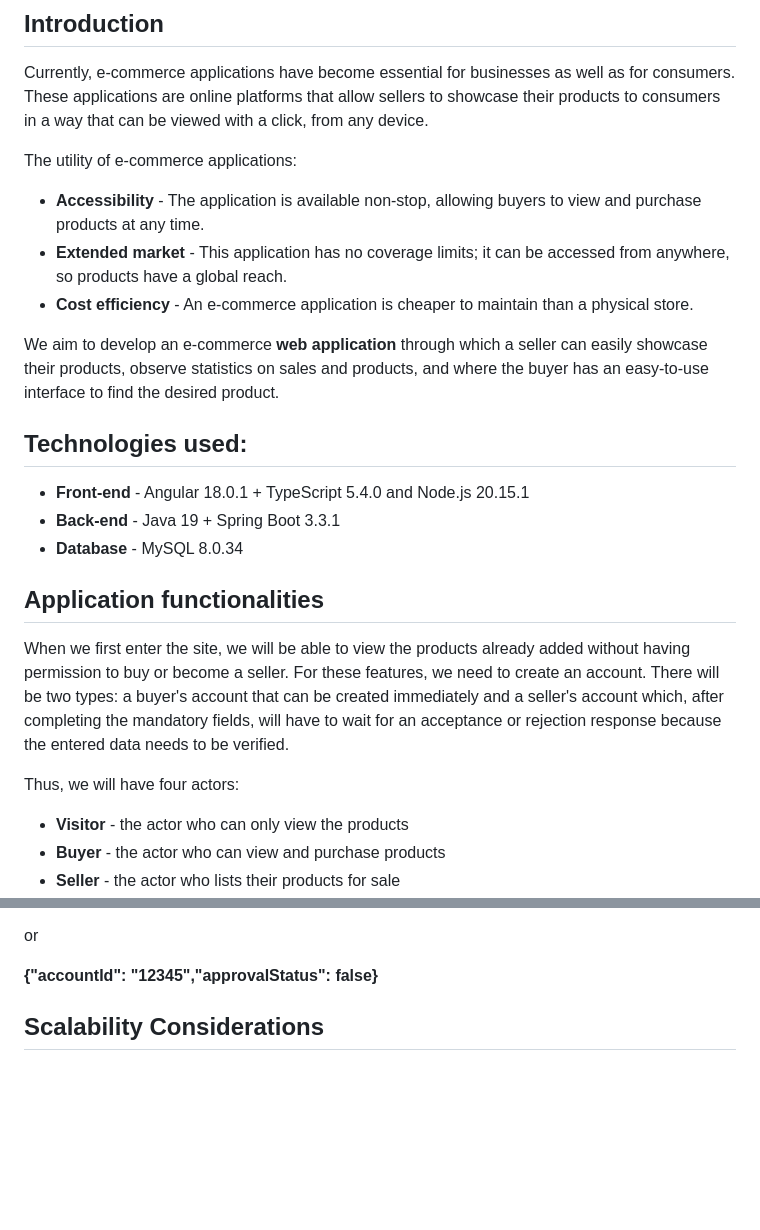
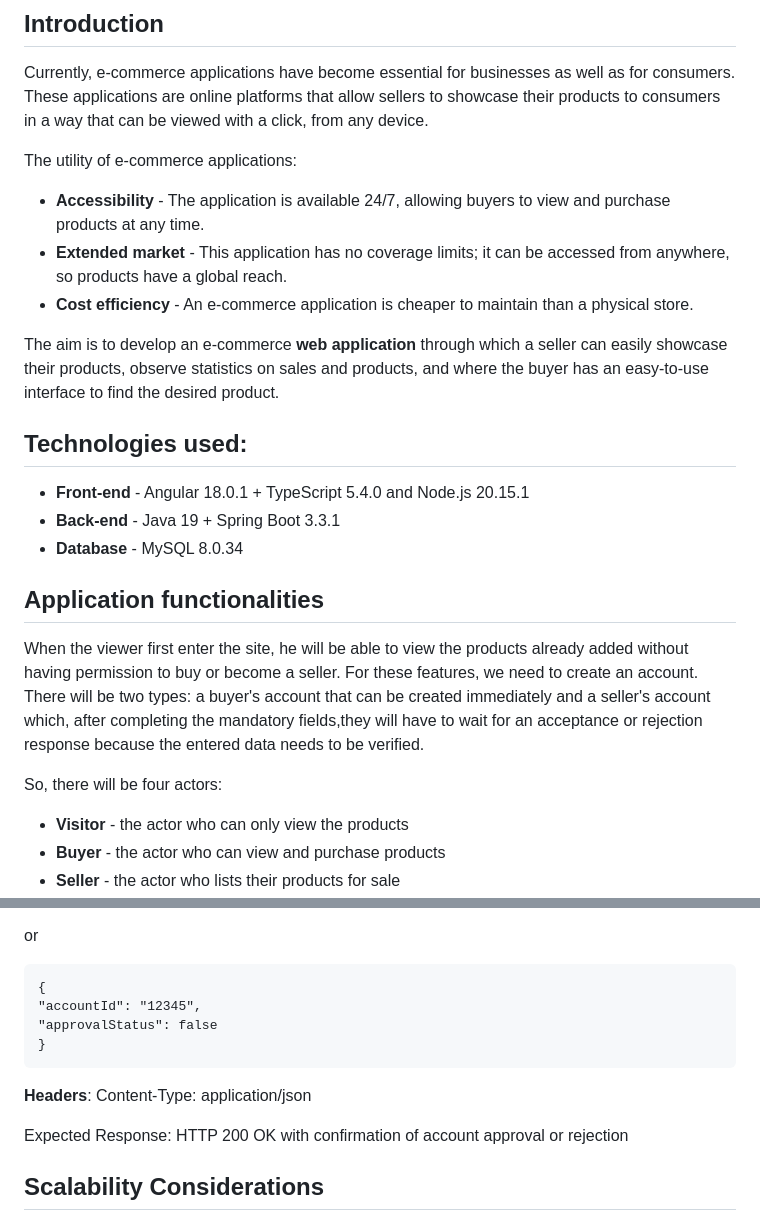
Before and after one commit to Osnaga-Robert/E-commerce_app, a Markdown page: Design_Document/README.md, 2 parts joined by grey strips. GitHub-like rendering; blank space fills up the shorter version.

```diff
--- a/Design_Document/README.md
+++ b/Design_Document/README.md
@@ -5,11 +5,11 @@
 Currently, e-commerce applications have become essential for businesses as well as for consumers. These applications are online platforms that allow sellers to showcase their products to consumers in a way that can be viewed with a click, from any device.
 
 The utility of e-commerce applications:
-- **Accessibility** - The application is available non-stop, allowing buyers to view and purchase products at any time.
+- **Accessibility** - The application is available 24/7, allowing buyers to view and purchase products at any time.
 - **Extended market** - This application has no coverage limits; it can be accessed from anywhere, so products have a global reach.
 - **Cost efficiency** - An e-commerce application is cheaper to maintain than a physical store.
 
-We aim to develop an e-commerce **web application** through which a seller can easily showcase their products, observe statistics on sales and products, and where the buyer has an easy-to-use interface to find the desired product.
+The aim is to develop an e-commerce **web application** through which a seller can easily showcase their products, observe statistics on sales and products, and where the buyer has an easy-to-use interface to find the desired product.
 
 ## Technologies used:
 
@@ -19,9 +19,9 @@ We aim to develop an e-commerce **web application** through which a seller can e
 
 ## Application functionalities
 
-When we first enter the site, we will be able to view the products already added without having permission to buy or become a seller. For these features, we need to create an account. There will be two types: a buyer's account that can be created immediately and a seller's account which, after completing the mandatory fields, will have to wait for an acceptance or rejection response because the entered data needs to be verified.
+When the viewer first enter the site, he will be able to view the products already added without having permission to buy or become a seller. For these features, we need to create an account. There will be two types: a buyer's account that can be created immediately and a seller's account which, after completing the mandatory fields,they will have to wait for an acceptance or rejection response because the entered data needs to be verified.
 
-Thus, we will have four actors:
+So, there will be four actors:
 
 - **Visitor** - the actor who can only view the products
 - **Buyer** - the actor who can view and purchase products
@@ -399,7 +478,14 @@ checks the details submitted by the seller, and approves or rejects the request,
 
 or
 
-**{"accountId": "12345","approvalStatus": false}**
+    {
+    "accountId": "12345",
+    "approvalStatus": false
+    }
+
+**Headers**: Content-Type: application/json
+
+Expected Response: HTTP 200 OK with confirmation of account approval or rejection
 
 ## Scalability Considerations
 
```
Also changed, not shown: other parts of Design_Document/README.md (+95 -16 lines).
